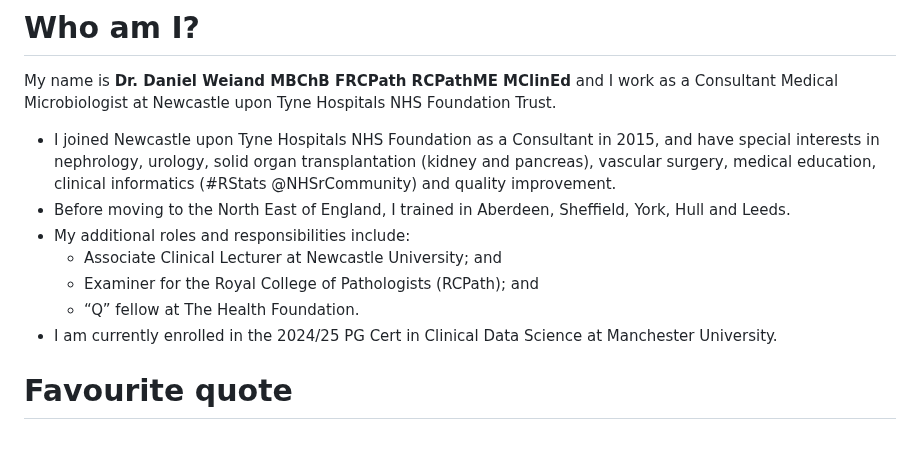
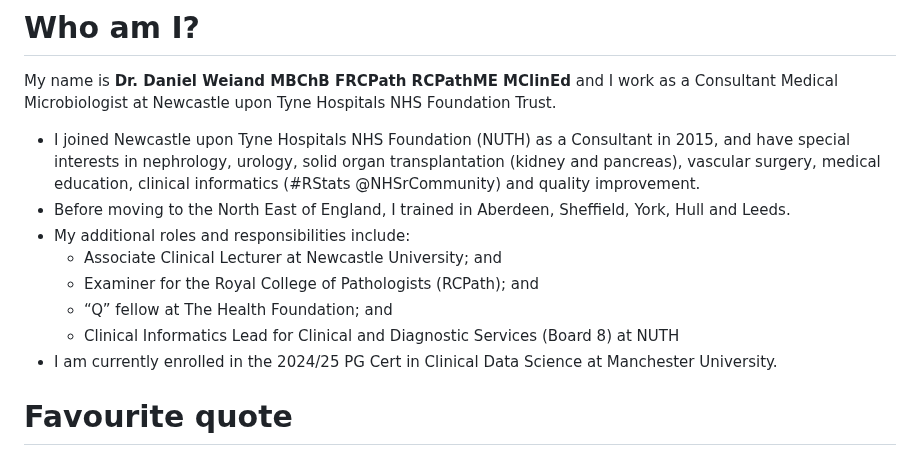
Before and after one commit to send2dan/public, a Markdown page: README.md, the part around the change. Rendered like a GitHub page.

```diff
--- a/README.md
+++ b/README.md
@@ -9,12 +9,13 @@ This repository includes presentations I’ve delivered (and the code used to de
 # Who am I?
 
 My name is **Dr. Daniel Weiand MBChB FRCPath RCPathME MClinEd** and I work as a Consultant Medical Microbiologist at Newcastle upon Tyne Hospitals NHS Foundation Trust.
-- I joined Newcastle upon Tyne Hospitals NHS Foundation as a Consultant in 2015, and have special interests in nephrology, urology, solid organ transplantation (kidney and pancreas), vascular surgery, medical education, clinical informatics (#RStats @NHSrCommunity) and quality improvement.
+- I joined Newcastle upon Tyne Hospitals NHS Foundation (NUTH) as a Consultant in 2015, and have special interests in nephrology, urology, solid organ transplantation (kidney and pancreas), vascular surgery, medical education, clinical informatics (#RStats @NHSrCommunity) and quality improvement.
 - Before moving to the North East of England, I trained in Aberdeen, Sheffield, York, Hull and Leeds.
 - My additional roles and responsibilities include:
   - Associate Clinical Lecturer at Newcastle University; and
   - Examiner for the Royal College of Pathologists (RCPath); and
-  - “Q” fellow at The Health Foundation.
+  - “Q” fellow at The Health Foundation; and
+  - Clinical Informatics Lead for Clinical and Diagnostic Services (Board 8) at NUTH
 - I am currently enrolled in the 2024/25 PG Cert in Clinical Data Science at Manchester University.
 
 # Favourite quote
```
